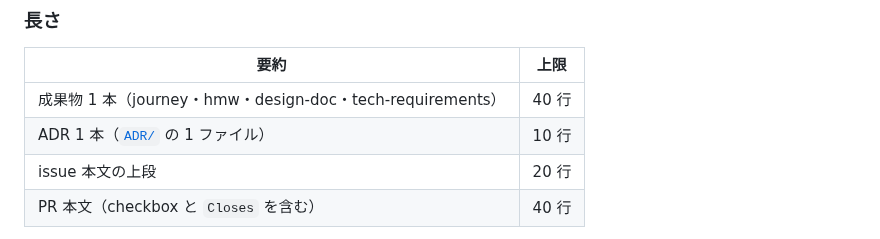
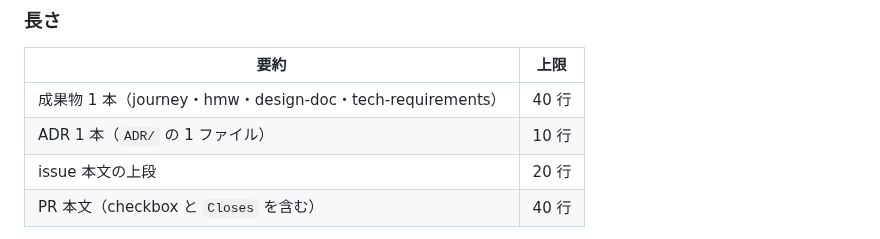
Before and after one commit to jun-eg/school-festival-shift, a Markdown page: docs/README.md, the part around the change. GitHub-like rendering.

Commit message:
fix: まだ無い要約の置き場 docs/ADR/ へのリンクをコード表記にする

```diff
--- a/docs/README.md
+++ b/docs/README.md
@@ -35,7 +35,7 @@
 | 要約 | 上限 |
 | --- | --- |
 | 成果物 1 本（journey・hmw・design-doc・tech-requirements） | 40 行 |
-| ADR 1 本（[`ADR/`](ADR/) の 1 ファイル） | 10 行 |
+| ADR 1 本（`ADR/` の 1 ファイル） | 10 行 |
 | issue 本文の上段 | 20 行 |
 | PR 本文（checkbox と `Closes` を含む） | 40 行 |
 
```
Also changed, not shown: 1 other file.
